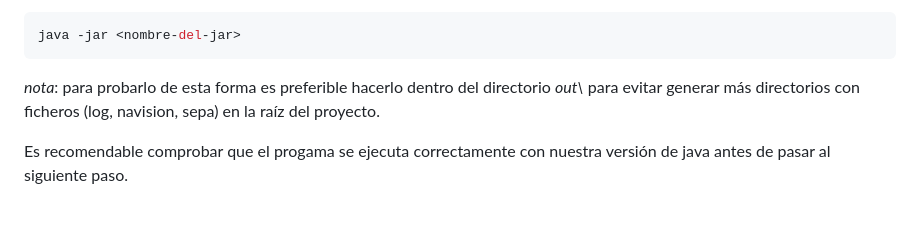
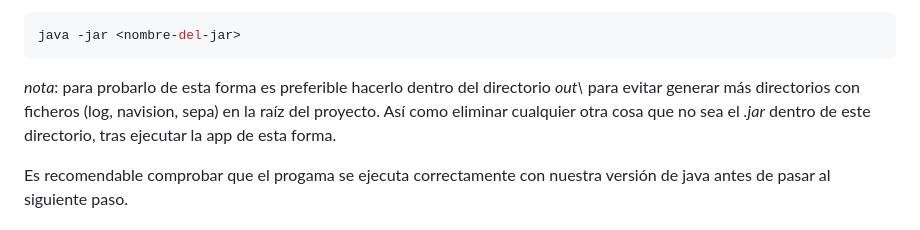
Before and after one commit to StoneySpring688/cosasJava, a Markdown page: README.md, the part around the change. GitHub-like rendering.

Commit message:
Update README with additional note on jar execution
Added a note about cleaning the out directory after running the jar.

````diff
--- a/README.md
+++ b/README.md
@@ -25,7 +25,7 @@ Este *.jar* ya es perfectamente usable (siempre que java 21 o posterior esté in
 ```bash
 java -jar <nombre-del-jar>
 ```
-*nota*: para probarlo de esta forma es preferible hacerlo dentro del directorio *out\\* para evitar generar más directorios con ficheros (log, navision, sepa) en la raíz del proyecto.
+*nota*: para probarlo de esta forma es preferible hacerlo dentro del directorio *out\\* para evitar generar más directorios con ficheros (log, navision, sepa) en la raíz del proyecto. Así como eliminar cualquier otra cosa que no sea el *.jar* dentro de este directorio, tras ejecutar la app de esta forma.
 
 Es recomendable comprobar que el progama se ejecuta correctamente con nuestra versión de java antes de pasar al siguiente paso.
 
````
